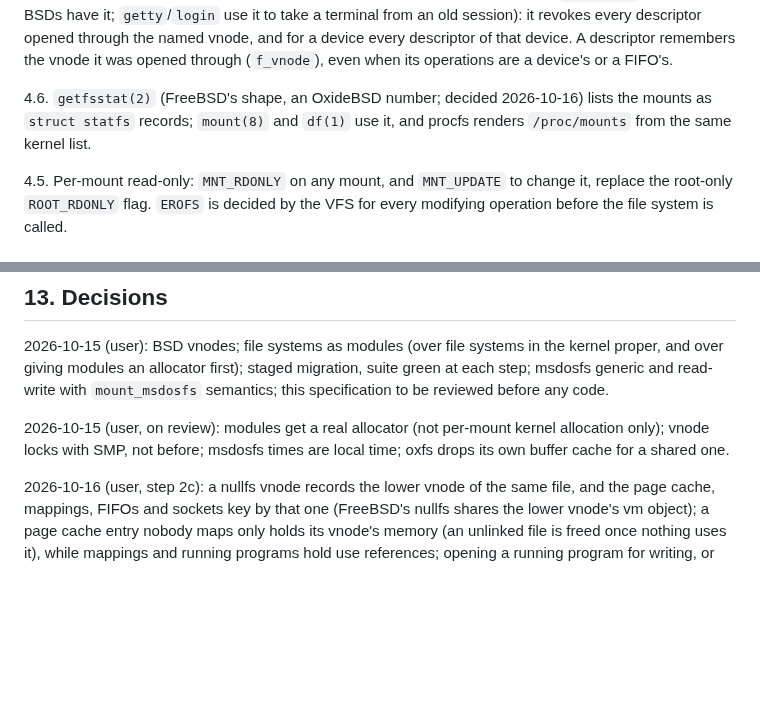
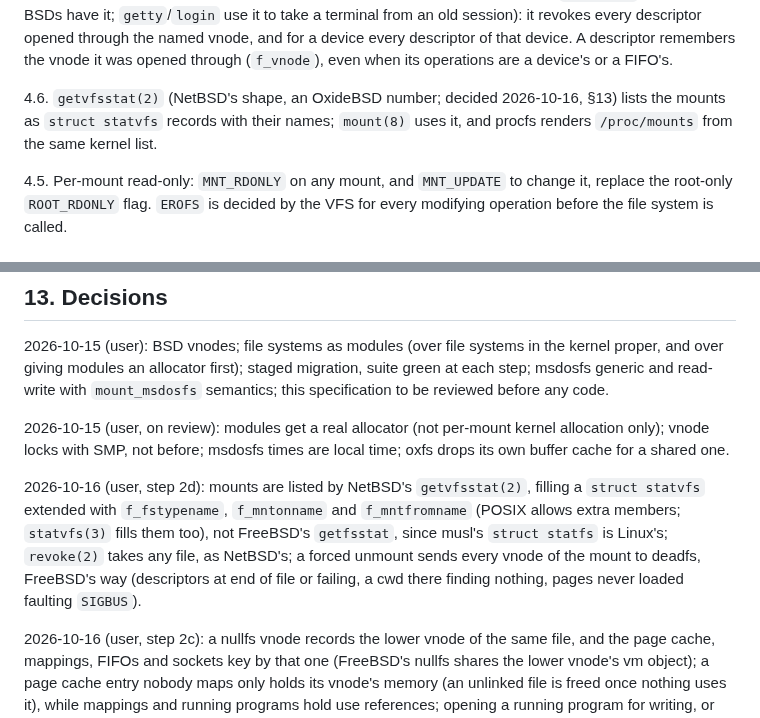
Before and after one commit to OxideBSD/OxideBSD-doc, a Markdown page: VFS.md, 2 parts joined by grey strips. Drawn GitHub-style; blank space fills up the shorter version.

Commit message:
VFS.md: step 2d decisions (getvfsstat, revoke on any file, forced unmount FreeBSD's way)
Co-Authored-By: Claude Opus 5.5 <noreply@anthropic.com>

```diff
--- a/VFS.md
+++ b/VFS.md
@@ -117,9 +117,9 @@ session): it revokes every descriptor opened through the named vnode, and for a
 descriptor of that device. A descriptor remembers the vnode it was opened through (`f_vnode`), even
 when its operations are a device's or a FIFO's.
 
-4.6. `getfsstat(2)` (FreeBSD's shape, an OxideBSD number; decided 2026-10-16) lists the mounts
-as `struct statfs` records; `mount(8)` and `df(1)` use it, and procfs renders `/proc/mounts` from
-the same kernel list.
+4.6. `getvfsstat(2)` (NetBSD's shape, an OxideBSD number; decided 2026-10-16, §13) lists the
+mounts as `struct statvfs` records with their names; `mount(8)` uses it, and procfs renders
+`/proc/mounts` from the same kernel list.
 
 4.5. Per-mount read-only: `MNT_RDONLY` on any mount, and `MNT_UPDATE` to change it, replace the
 root-only `ROOT_RDONLY` flag. `EROFS` is decided by the VFS for every modifying operation before
@@ -352,6 +352,13 @@ code.
 only); vnode locks with SMP, not before; msdosfs times are local time; oxfs drops its own buffer
 cache for a shared one.
 
+2026-10-16 (user, step 2d): mounts are listed by NetBSD's `getvfsstat(2)`, filling a `struct
+statvfs` extended with `f_fstypename`, `f_mntonname` and `f_mntfromname` (POSIX allows extra
+members; `statvfs(3)` fills them too), not FreeBSD's `getfsstat`, since musl's `struct statfs` is
+Linux's; `revoke(2)` takes any file, as NetBSD's; a forced unmount sends every vnode of the mount
+to deadfs, FreeBSD's way (descriptors at end of file or failing, a cwd there finding nothing,
+pages never loaded faulting `SIGBUS`).
+
 2026-10-16 (user, step 2c): a nullfs vnode records the lower vnode of the same file, and the page
 cache, mappings, FIFOs and sockets key by that one (FreeBSD's nullfs shares the lower vnode's vm
 object); a page cache entry nobody maps only holds its vnode's memory (an unlinked file is freed
```
